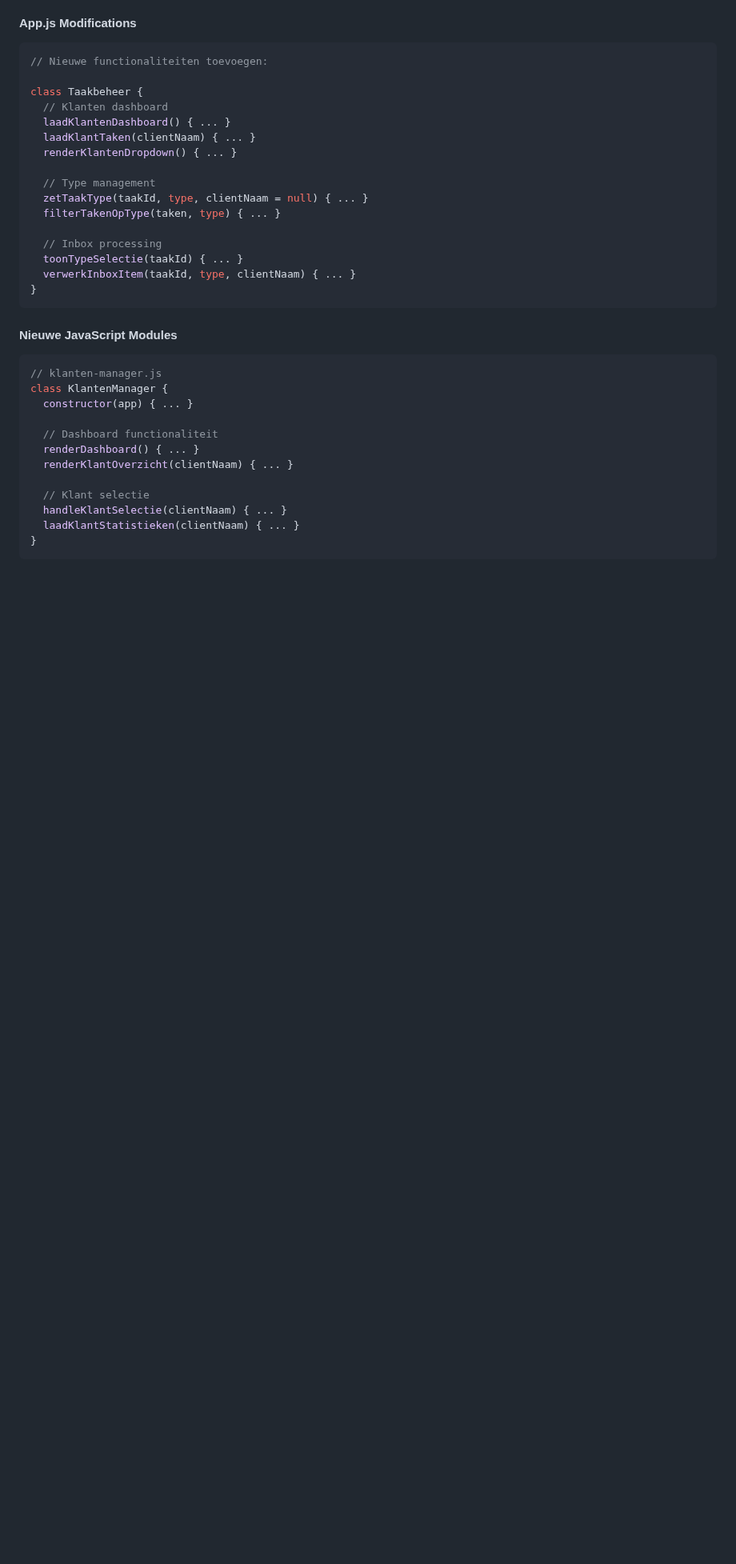
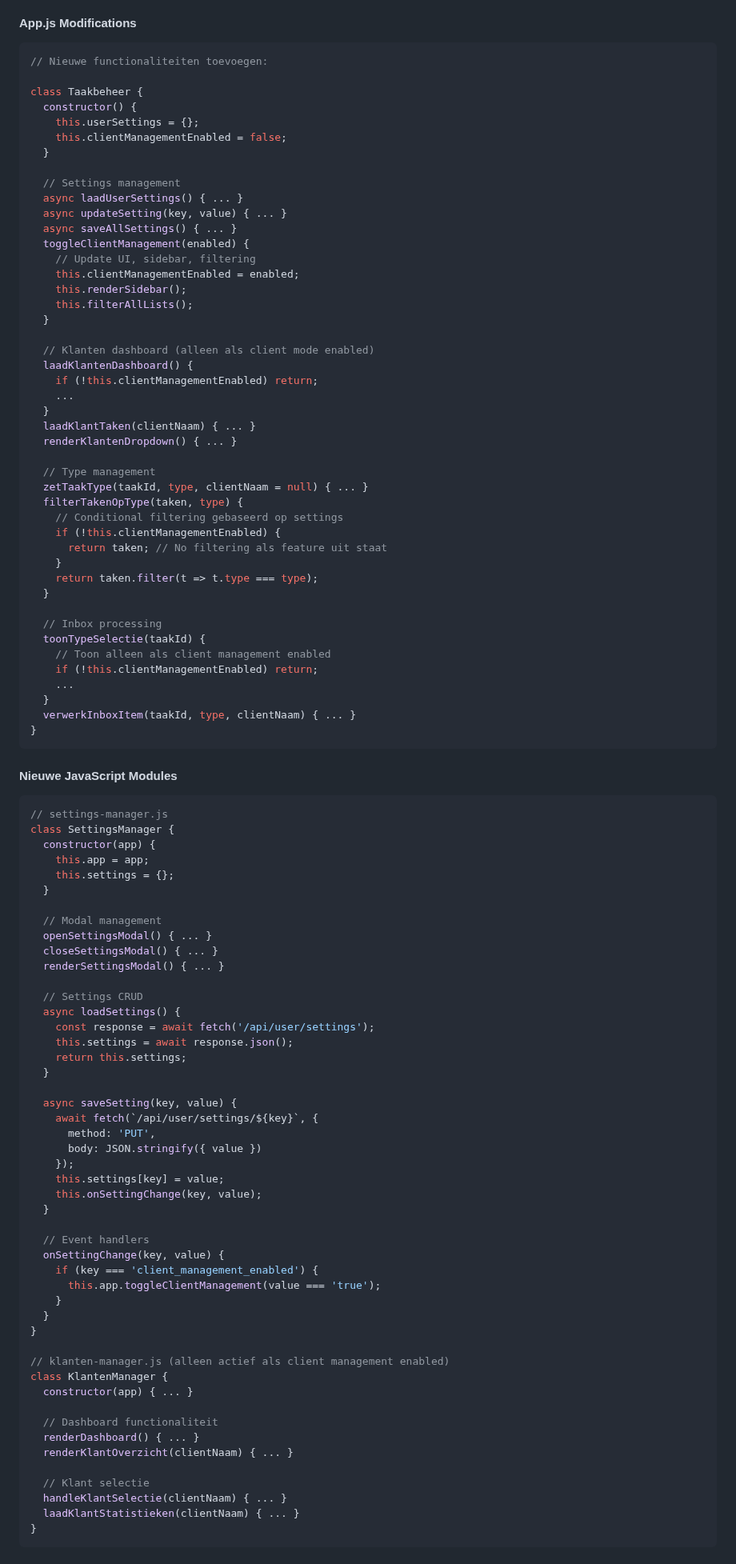
Before and after one commit to nrgiser71/tickedify, a Markdown page: CLIENT-MANAGEMENT-SPEC.md, the part around one of its changes. Shown at 80% size. Drawn GitHub-style; blank space fills up the shorter version.

Commit message:
📝 Update CLIENT-MANAGEMENT-SPEC.md during staging setup

````diff
--- a/CLIENT-MANAGEMENT-SPEC.md
+++ b/CLIENT-MANAGEMENT-SPEC.md
@@ -233,24 +325,89 @@ Alle bestaande lijst endpoints krijgen automatische filtering:
 // Nieuwe functionaliteiten toevoegen:
 
 class Taakbeheer {
-  // Klanten dashboard
-  laadKlantenDashboard() { ... }
+  constructor() {
+    this.userSettings = {};
+    this.clientManagementEnabled = false;
+  }
+
+  // Settings management
+  async laadUserSettings() { ... }
+  async updateSetting(key, value) { ... }
+  async saveAllSettings() { ... }
+  toggleClientManagement(enabled) {
+    // Update UI, sidebar, filtering
+    this.clientManagementEnabled = enabled;
+    this.renderSidebar();
+    this.filterAllLists();
+  }
+
+  // Klanten dashboard (alleen als client mode enabled)
+  laadKlantenDashboard() {
+    if (!this.clientManagementEnabled) return;
+    ...
+  }
   laadKlantTaken(clientNaam) { ... }
   renderKlantenDropdown() { ... }
 
   // Type management
   zetTaakType(taakId, type, clientNaam = null) { ... }
-  filterTakenOpType(taken, type) { ... }
+  filterTakenOpType(taken, type) {
+    // Conditional filtering gebaseerd op settings
+    if (!this.clientManagementEnabled) {
+      return taken; // No filtering als feature uit staat
+    }
+    return taken.filter(t => t.type === type);
+  }
 
   // Inbox processing
-  toonTypeSelectie(taakId) { ... }
+  toonTypeSelectie(taakId) {
+    // Toon alleen als client management enabled
+    if (!this.clientManagementEnabled) return;
+    ...
+  }
   verwerkInboxItem(taakId, type, clientNaam) { ... }
 }
 ```
 
 #### Nieuwe JavaScript Modules
 ```javascript
-// klanten-manager.js
+// settings-manager.js
+class SettingsManager {
+  constructor(app) {
+    this.app = app;
+    this.settings = {};
+  }
+
+  // Modal management
+  openSettingsModal() { ... }
+  closeSettingsModal() { ... }
+  renderSettingsModal() { ... }
+
+  // Settings CRUD
+  async loadSettings() {
+    const response = await fetch('/api/user/settings');
+    this.settings = await response.json();
+    return this.settings;
+  }
+
+  async saveSetting(key, value) {
+    await fetch(`/api/user/settings/${key}`, {
+      method: 'PUT',
+      body: JSON.stringify({ value })
+    });
+    this.settings[key] = value;
+    this.onSettingChange(key, value);
+  }
+
+  // Event handlers
+  onSettingChange(key, value) {
+    if (key === 'client_management_enabled') {
+      this.app.toggleClientManagement(value === 'true');
+    }
+  }
+}
+
+// klanten-manager.js (alleen actief als client management enabled)
 class KlantenManager {
   constructor(app) { ... }
 
````
Also changed, not shown: other parts of CLIENT-MANAGEMENT-SPEC.md (+95 -3 lines).
